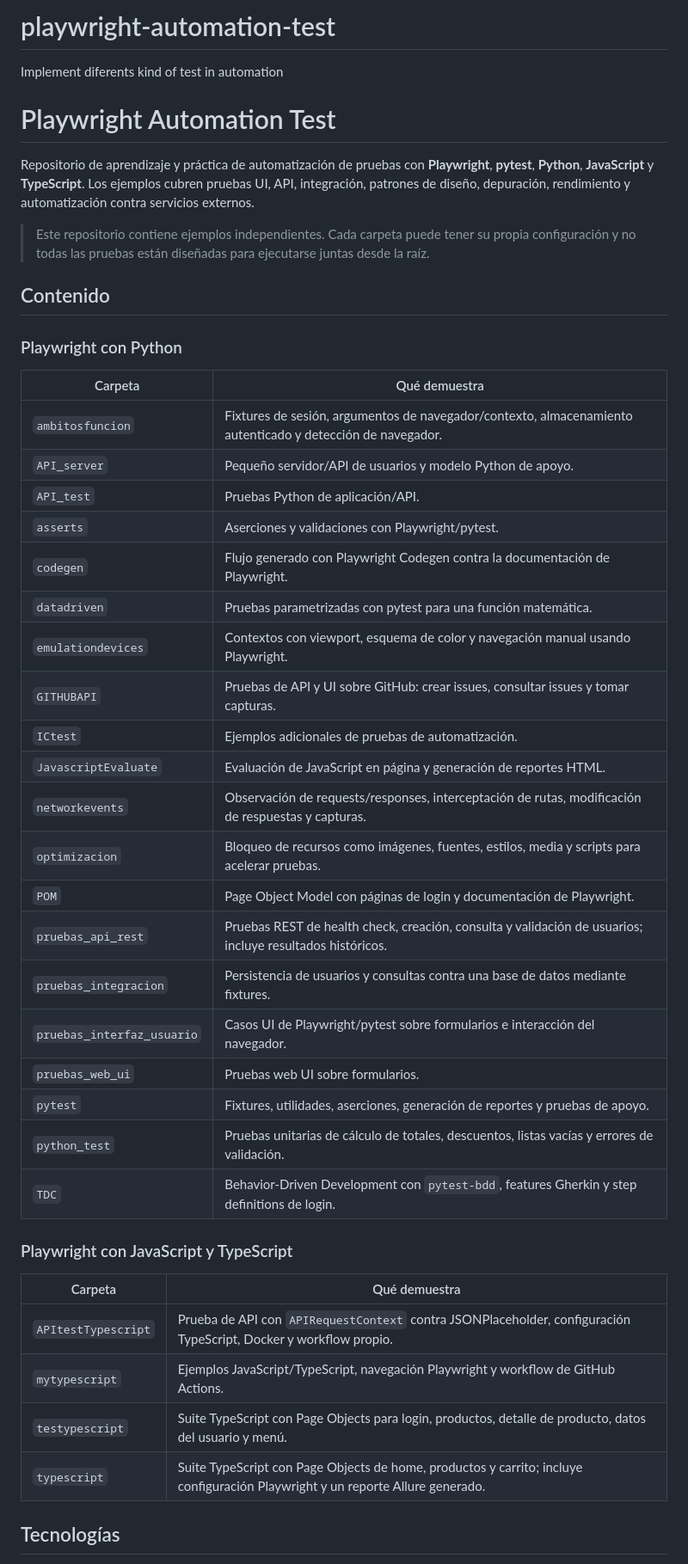
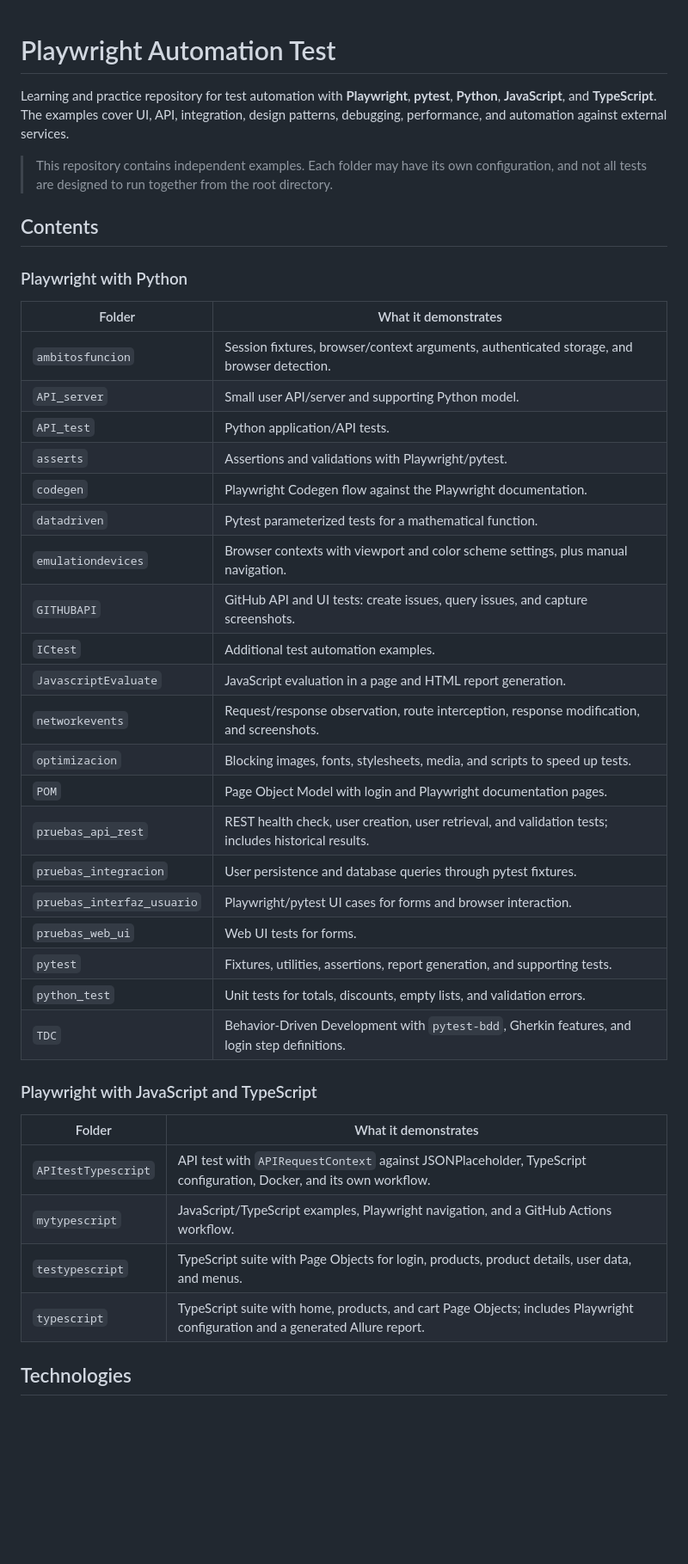
Before and after one commit to ricarlo44/playwright-automation-test, a Markdown page: README.md, the part around one of its changes. Shown at 86% size. Drawn GitHub-style; blank space fills up the shorter version.

Commit message:
docs: translate README to English

```diff
--- a/README.md
+++ b/README.md
@@ -1,46 +1,44 @@
-# playwright-automation-test
-Implement diferents kind of test in automation
 # Playwright Automation Test
 
-Repositorio de aprendizaje y práctica de automatización de pruebas con **Playwright**, **pytest**, **Python**, **JavaScript** y **TypeScript**. Los ejemplos cubren pruebas UI, API, integración, patrones de diseño, depuración, rendimiento y automatización contra servicios externos.
+Learning and practice repository for test automation with **Playwright**, **pytest**, **Python**, **JavaScript**, and **TypeScript**. The examples cover UI, API, integration, design patterns, debugging, performance, and automation against external services.
 
-> Este repositorio contiene ejemplos independientes. Cada carpeta puede tener su propia configuración y no todas las pruebas están diseñadas para ejecutarse juntas desde la raíz.
+> This repository contains independent examples. Each folder may have its own configuration, and not all tests are designed to run together from the root directory.
 
-## Contenido
+## Contents
 
-### Playwright con Python
+### Playwright with Python
 
-| Carpeta | Qué demuestra |
+| Folder | What it demonstrates |
 | --- | --- |
-| `ambitosfuncion` | Fixtures de sesión, argumentos de navegador/contexto, almacenamiento autenticado y detección de navegador. |
-| `API_server` | Pequeño servidor/API de usuarios y modelo Python de apoyo. |
-| `API_test` | Pruebas Python de aplicación/API. |
-| `asserts` | Aserciones y validaciones con Playwright/pytest. |
-| `codegen` | Flujo generado con Playwright Codegen contra la documentación de Playwright. |
-| `datadriven` | Pruebas parametrizadas con pytest para una función matemática. |
-| `emulationdevices` | Contextos con viewport, esquema de color y navegación manual usando Playwright. |
-| `GITHUBAPI` | Pruebas de API y UI sobre GitHub: crear issues, consultar issues y tomar capturas. |
-| `ICtest` | Ejemplos adicionales de pruebas de automatización. |
-| `JavascriptEvaluate` | Evaluación de JavaScript en página y generación de reportes HTML. |
-| `networkevents` | Observación de requests/responses, interceptación de rutas, modificación de respuestas y capturas. |
-| `optimizacion` | Bloqueo de recursos como imágenes, fuentes, estilos, media y scripts para acelerar pruebas. |
-| `POM` | Page Object Model con páginas de login y documentación de Playwright. |
-| `pruebas_api_rest` | Pruebas REST de health check, creación, consulta y validación de usuarios; incluye resultados históricos. |
-| `pruebas_integracion` | Persistencia de usuarios y consultas contra una base de datos mediante fixtures. |
-| `pruebas_interfaz_usuario` | Casos UI de Playwright/pytest sobre formularios e interacción del navegador. |
-| `pruebas_web_ui` | Pruebas web UI sobre formularios. |
-| `pytest` | Fixtures, utilidades, aserciones, generación de reportes y pruebas de apoyo. |
-| `python_test` | Pruebas unitarias de cálculo de totales, descuentos, listas vacías y errores de validación. |
-| `TDC` | Behavior-Driven Development con `pytest-bdd`, features Gherkin y step definitions de login. |
+| `ambitosfuncion` | Session fixtures, browser/context arguments, authenticated storage, and browser detection. |
+| `API_server` | Small user API/server and supporting Python model. |
+| `API_test` | Python application/API tests. |
+| `asserts` | Assertions and validations with Playwright/pytest. |
+| `codegen` | Playwright Codegen flow against the Playwright documentation. |
+| `datadriven` | Pytest parameterized tests for a mathematical function. |
+| `emulationdevices` | Browser contexts with viewport and color scheme settings, plus manual navigation. |
+| `GITHUBAPI` | GitHub API and UI tests: create issues, query issues, and capture screenshots. |
+| `ICtest` | Additional test automation examples. |
+| `JavascriptEvaluate` | JavaScript evaluation in a page and HTML report generation. |
+| `networkevents` | Request/response observation, route interception, response modification, and screenshots. |
+| `optimizacion` | Blocking images, fonts, stylesheets, media, and scripts to speed up tests. |
+| `POM` | Page Object Model with login and Playwright documentation pages. |
+| `pruebas_api_rest` | REST health check, user creation, user retrieval, and validation tests; includes historical results. |
+| `pruebas_integracion` | User persistence and database queries through pytest fixtures. |
+| `pruebas_interfaz_usuario` | Playwright/pytest UI cases for forms and browser interaction. |
+| `pruebas_web_ui` | Web UI tests for forms. |
+| `pytest` | Fixtures, utilities, assertions, report generation, and supporting tests. |
+| `python_test` | Unit tests for totals, discounts, empty lists, and validation errors. |
+| `TDC` | Behavior-Driven Development with `pytest-bdd`, Gherkin features, and login step definitions. |
 
-### Playwright con JavaScript y TypeScript
+### Playwright with JavaScript and TypeScript
 
-| Carpeta | Qué demuestra |
+| Folder | What it demonstrates |
 | --- | --- |
-| `APItestTypescript` | Prueba de API con `APIRequestContext` contra JSONPlaceholder, configuración TypeScript, Docker y workflow propio. |
-| `mytypescript` | Ejemplos JavaScript/TypeScript, navegación Playwright y workflow de GitHub Actions. |
-| `testypescript` | Suite TypeScript con Page Objects para login, productos, detalle de producto, datos del usuario y menú. |
-| `typescript` | Suite TypeScript con Page Objects de home, productos y carrito; incluye configuración Playwright y un reporte Allure generado. |
+| `APItestTypescript` | API test with `APIRequestContext` against JSONPlaceholder, TypeScript configuration, Docker, and its own workflow. |
+| `mytypescript` | JavaScript/TypeScript examples, Playwright navigation, and a GitHub Actions workflow. |
+| `testypescript` | TypeScript suite with Page Objects for login, products, product details, user data, and menus. |
+| `typescript` | TypeScript suite with home, products, and cart Page Objects; includes Playwright configuration and a generated Allure report. |
 
-## Tecnologías
+## Technologies
 
```
Also changed, not shown: other parts of README.md (+42 -42 lines).
